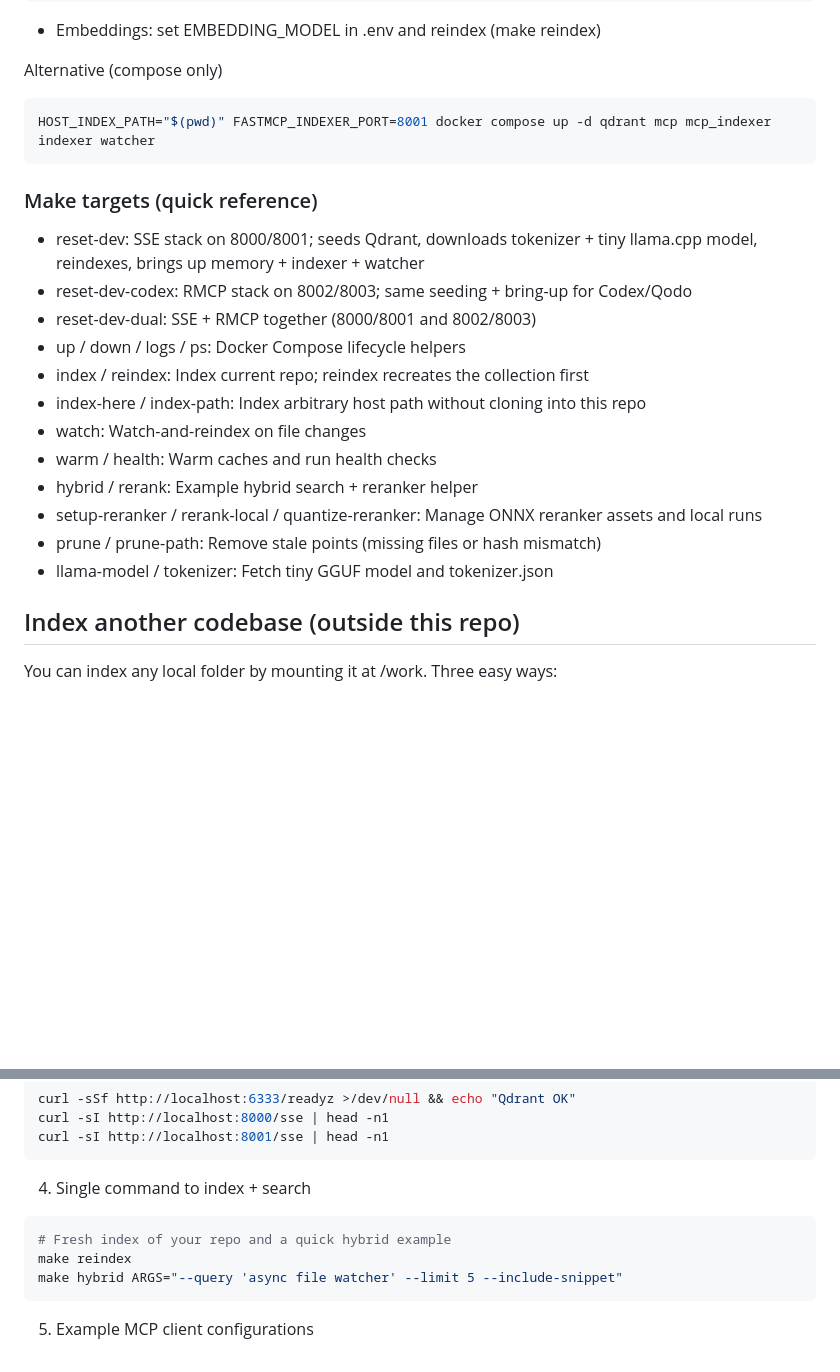
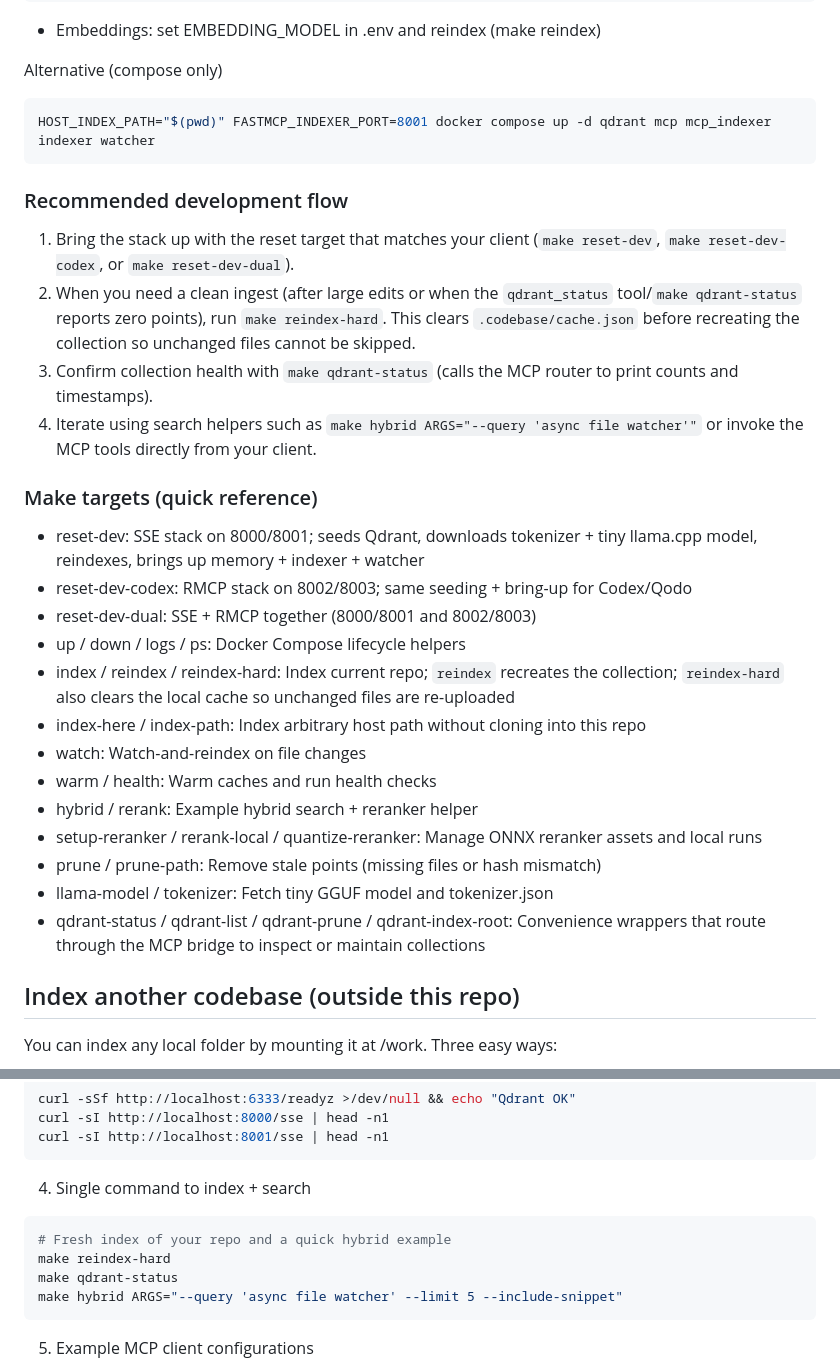
Before and after one commit to uptonking/power-context, a Markdown page: README.md, 2 parts joined by grey strips. GitHub-like rendering; blank space fills up the shorter version.

````diff
--- a/README.md
+++ b/README.md
@@ -44,12 +44,18 @@ Alternative (compose only)
 HOST_INDEX_PATH="$(pwd)" FASTMCP_INDEXER_PORT=8001 docker compose up -d qdrant mcp mcp_indexer indexer watcher
 ```
 
+### Recommended development flow
+1. Bring the stack up with the reset target that matches your client (`make reset-dev`, `make reset-dev-codex`, or `make reset-dev-dual`).
+2. When you need a clean ingest (after large edits or when the `qdrant_status` tool/`make qdrant-status` reports zero points), run `make reindex-hard`. This clears `.codebase/cache.json` before recreating the collection so unchanged files cannot be skipped.
+3. Confirm collection health with `make qdrant-status` (calls the MCP router to print counts and timestamps).
+4. Iterate using search helpers such as `make hybrid ARGS="--query 'async file watcher'"` or invoke the MCP tools directly from your client.
+
 ### Make targets (quick reference)
 - reset-dev: SSE stack on 8000/8001; seeds Qdrant, downloads tokenizer + tiny llama.cpp model, reindexes, brings up memory + indexer + watcher
 - reset-dev-codex: RMCP stack on 8002/8003; same seeding + bring-up for Codex/Qodo
 - reset-dev-dual: SSE + RMCP together (8000/8001 and 8002/8003)
 - up / down / logs / ps: Docker Compose lifecycle helpers
-- index / reindex: Index current repo; reindex recreates the collection first
+- index / reindex / reindex-hard: Index current repo; `reindex` recreates the collection; `reindex-hard` also clears the local cache so unchanged files are re-uploaded
 - index-here / index-path: Index arbitrary host path without cloning into this repo
 - watch: Watch-and-reindex on file changes
 - warm / health: Warm caches and run health checks
@@ -57,6 +63,7 @@ HOST_INDEX_PATH="$(pwd)" FASTMCP_INDEXER_PORT=8001 docker compose up -d qdrant m
 - setup-reranker / rerank-local / quantize-reranker: Manage ONNX reranker assets and local runs
 - prune / prune-path: Remove stale points (missing files or hash mismatch)
 - llama-model / tokenizer: Fetch tiny GGUF model and tokenizer.json
+- qdrant-status / qdrant-list / qdrant-prune / qdrant-index-root: Convenience wrappers that route through the MCP bridge to inspect or maintain collections
 
 ## Index another codebase (outside this repo)
 
@@ -218,7 +225,8 @@ curl -sI http://localhost:8001/sse | head -n1
 4) Single command to index + search
 ```bash
 # Fresh index of your repo and a quick hybrid example
-make reindex
+make reindex-hard
+make qdrant-status
 make hybrid ARGS="--query 'async file watcher' --limit 5 --include-snippet"
 ```
 
````
